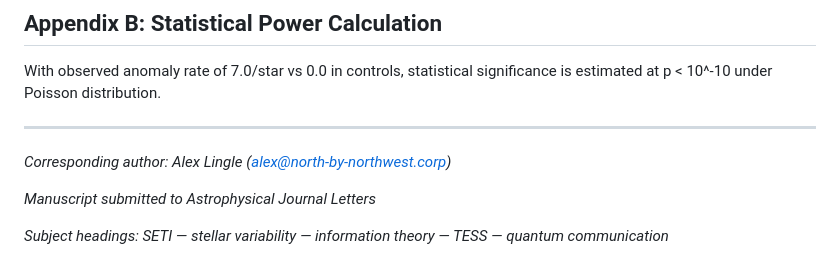
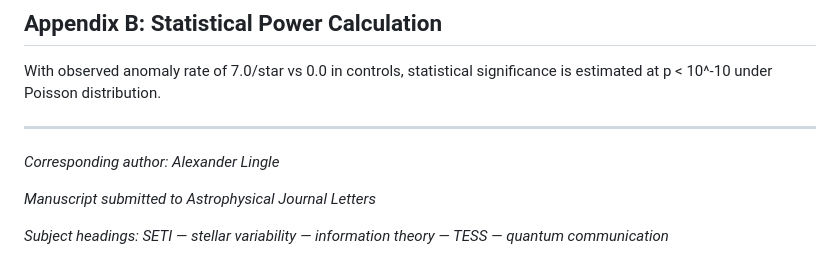
Before and after one commit to ep150de/entropy-anomaly-seti, a Markdown page: paper-draft-final.md, the part around the change. Drawn GitHub-style.

```diff
--- a/paper-draft-final.md
+++ b/paper-draft-final.md
@@ -262,7 +262,7 @@ With observed anomaly rate of 7.0/star vs 0.0 in controls, statistical significa
 
 ---
 
-*Corresponding author: Alex Lingle (alex@north-by-northwest.corp)*
+*Corresponding author: Alexander Lingle*
 
 *Manuscript submitted to Astrophysical Journal Letters*
 
```
